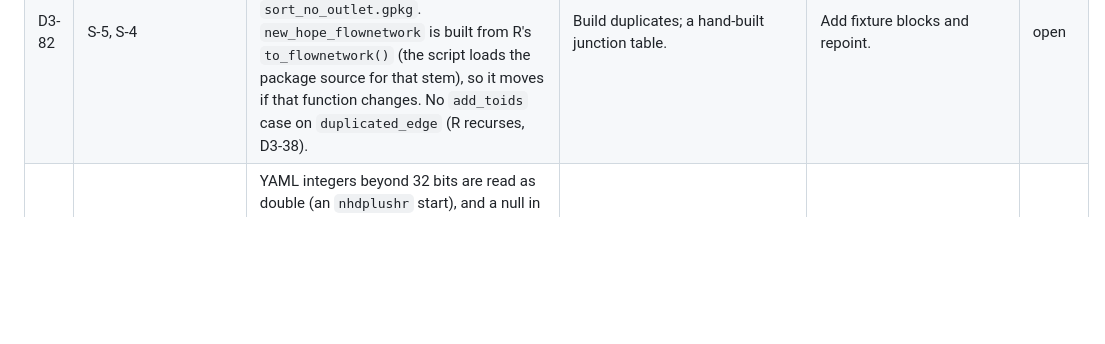
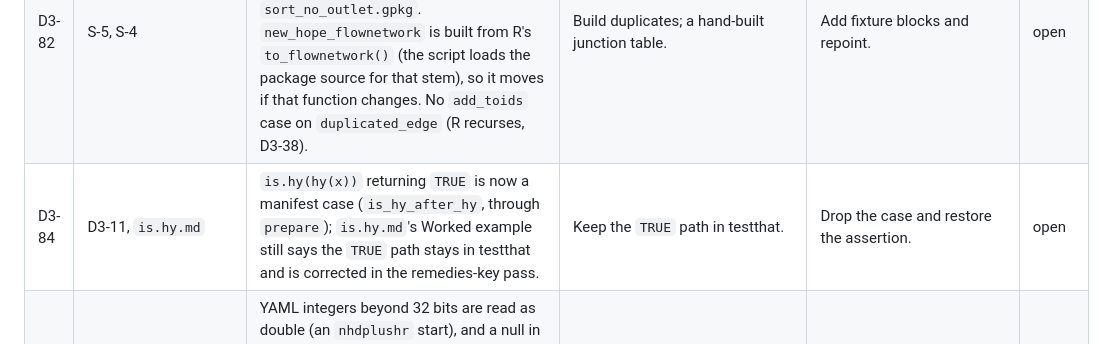
Before and after one commit to DOI-USGS/hydroloom, a Markdown page: dev/milestones/M3.md, the part around the change. Drawn GitHub-style; blank space fills up the shorter version.

```diff
--- a/dev/milestones/M3.md
+++ b/dev/milestones/M3.md
@@ -99,6 +99,7 @@
 | D3-80 | S-7, I-15 (harness) | `vocab_term()` matches hy names case-sensitively, so a user-cased hy name (`ID`) is not coerced as an identifier while its alias (`toID`) is; captured as is (both sides coerce alike). | Match hy names case-insensitively. | Lowercase the lookup; regenerate. | open |
 | D3-81 | S-4, A-10 | Error cases pass on any error until `raises_key` is checked against `remedies.json`; several (three `align_names` cases) stop inside vctrs or sf, not hydroloom. `raises_key` is a manifest field from `add_toids` on; earlier functions carry keys only in comments. | Match message text now. | Add the check once `remedies.json` lands; make keys uniform. | open |
 | D3-82 | S-5, S-4 | Fixture reuse instead of duplicates: `hy_network_type_leveled` uses `hy_leveled.gpkg`; `add_topo_sort_no_outlet` uses `sort_no_outlet.gpkg`. `new_hope_flownetwork` is built from R's `to_flownetwork()` (the script loads the package source for that stem), so it moves if that function changes. No `add_toids` case on `duplicated_edge` (R recurses, D3-38). | Build duplicates; a hand-built junction table. | Add fixture blocks and repoint. | open |
+| D3-84 | D3-11, `is.hy.md` | `is.hy(hy(x))` returning `TRUE` is now a manifest case (`is_hy_after_hy`, through `prepare`); `is.hy.md`'s Worked example still says the `TRUE` path stays in testthat and is corrected in the remedies-key pass. | Keep the `TRUE` path in testthat. | Drop the case and restore the assertion. | open |
 | D3-83 | S-4 (harness) | YAML integers beyond 32 bits are read as double (an `nhdplushr` start), and a null in an argument sequence becomes `NA` (a missing start raises instead of returning `list()`). In mode `"both"` a graph with `main` on one direction only is still split into `"to"` and `"from"` cases. | Quote large ids as strings; NA-fill `main`. | Drop `yaml_int` and the null-to-NA line; change `graph_to_layer()`. | open |
 
 ## Log
```
Also changed, not shown: dev/milestones/M2.md (+10 -0 lines).
